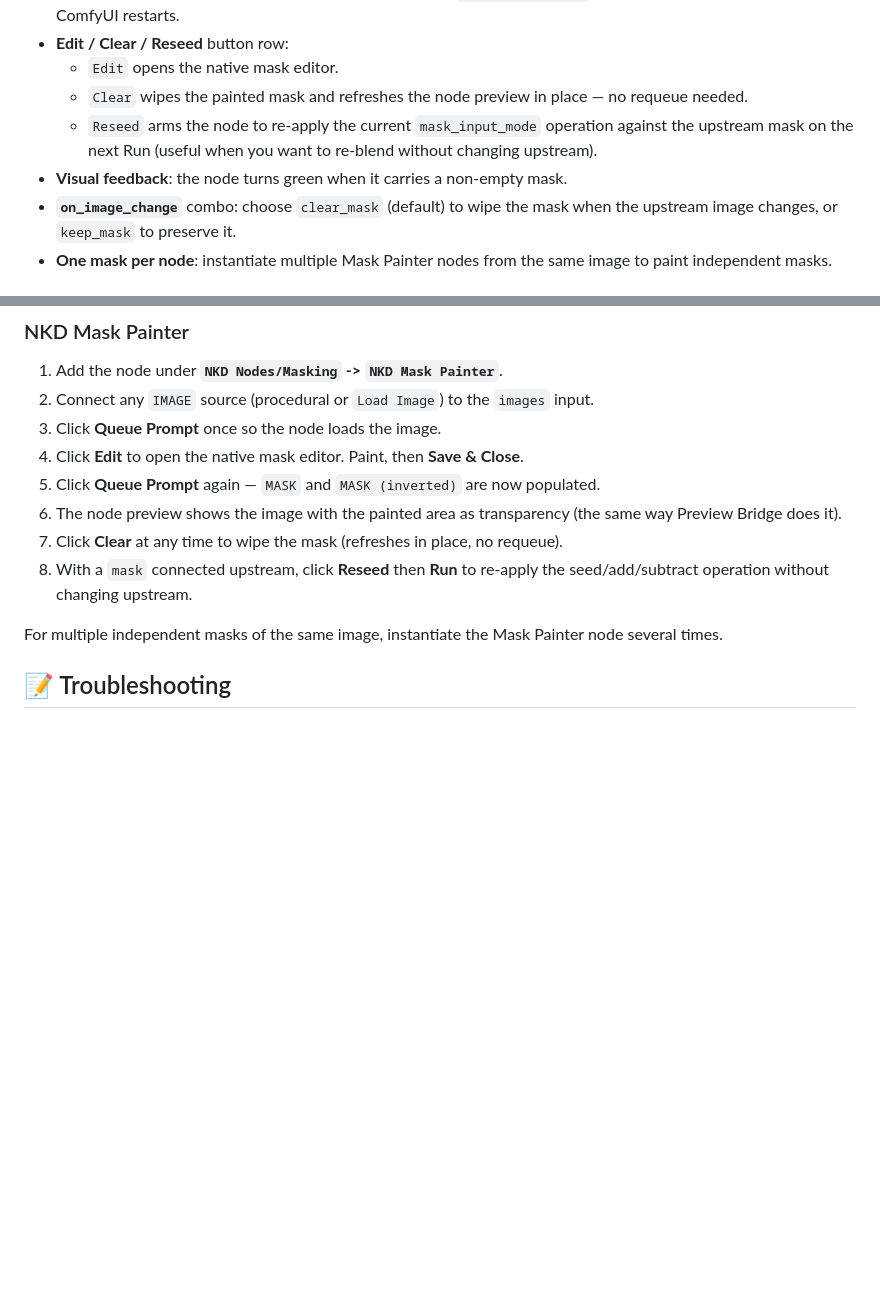
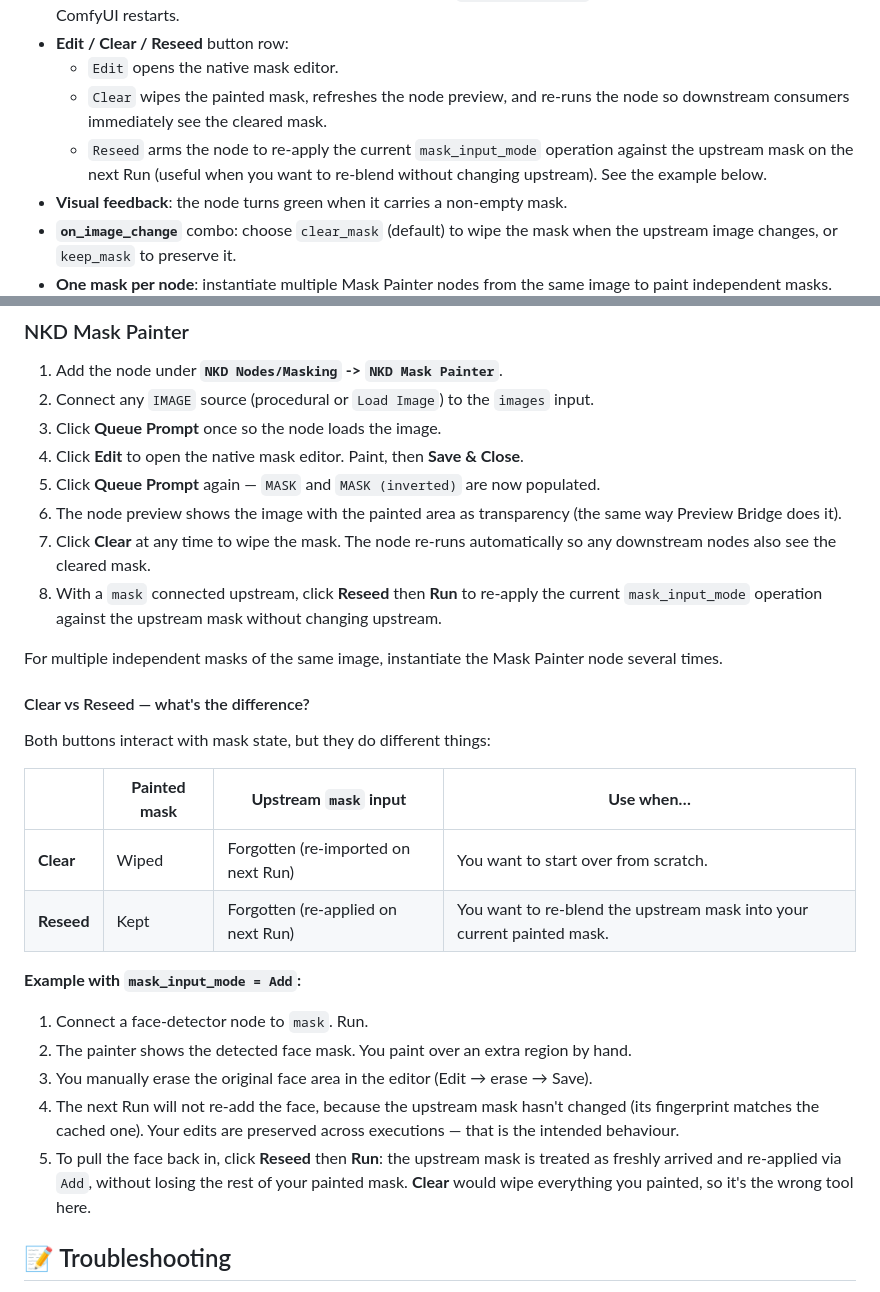
Before and after one commit to Nekodificador/ComfyUI-NKD-Preview-Tools, a Markdown page: README.md, 2 parts joined by grey strips. GitHub-like rendering; blank space fills up the shorter version.

Commit message:
docs: clarify Clear vs Reseed with example workflow
Co-Authored-By: Claude Opus 4.7 <noreply@anthropic.com>

```diff
--- a/README.md
+++ b/README.md
@@ -41,8 +41,8 @@ https://github.com/user-attachments/assets/fea39b77-1e47-4006-ba7f-51197db0f106
 - **Persistent across restarts**: painted masks are mirrored to `input/nkd_masks/` so they survive temp cleanup and ComfyUI restarts.
 - **Edit / Clear / Reseed** button row:
   - `Edit` opens the native mask editor.
-  - `Clear` wipes the painted mask and refreshes the node preview in place — no requeue needed.
-  - `Reseed` arms the node to re-apply the current `mask_input_mode` operation against the upstream mask on the next Run (useful when you want to re-blend without changing upstream).
+  - `Clear` wipes the painted mask, refreshes the node preview, and re-runs the node so downstream consumers immediately see the cleared mask.
+  - `Reseed` arms the node to re-apply the current `mask_input_mode` operation against the upstream mask on the next Run (useful when you want to re-blend without changing upstream). See the example below.
 - **Visual feedback**: the node turns green when it carries a non-empty mask.
 - **`on_image_change`** combo: choose `clear_mask` (default) to wipe the mask when the upstream image changes, or `keep_mask` to preserve it.
 - **One mask per node**: instantiate multiple Mask Painter nodes from the same image to paint independent masks.
@@ -80,10 +80,27 @@ https://github.com/user-attachments/assets/fea39b77-1e47-4006-ba7f-51197db0f106
 4. Click **Edit** to open the native mask editor. Paint, then **Save & Close**.
 5. Click **Queue Prompt** again — `MASK` and `MASK (inverted)` are now populated.
 6. The node preview shows the image with the painted area as transparency (the same way Preview Bridge does it).
-7. Click **Clear** at any time to wipe the mask (refreshes in place, no requeue).
-8. With a `mask` connected upstream, click **Reseed** then **Run** to re-apply the seed/add/subtract operation without changing upstream.
+7. Click **Clear** at any time to wipe the mask. The node re-runs automatically so any downstream nodes also see the cleared mask.
+8. With a `mask` connected upstream, click **Reseed** then **Run** to re-apply the current `mask_input_mode` operation against the upstream mask without changing upstream.
 
 For multiple independent masks of the same image, instantiate the Mask Painter node several times.
+
+#### Clear vs Reseed — what's the difference?
+
+Both buttons interact with mask state, but they do different things:
+
+| | **Painted mask** | **Upstream `mask` input** | **Use when…** |
+|---|---|---|---|
+| **Clear** | Wiped | Forgotten (re-imported on next Run) | You want to start over from scratch. |
+| **Reseed** | Kept | Forgotten (re-applied on next Run) | You want to re-blend the upstream mask into your current painted mask. |
+
+**Example with `mask_input_mode = Add`:**
+
+1. Connect a face-detector node to `mask`. Run.
+2. The painter shows the detected face mask. You paint over an extra region by hand.
+3. You manually erase the original face area in the editor (Edit → erase → Save).
+4. The next Run will not re-add the face, because the upstream mask hasn't changed (its fingerprint matches the cached one). Your edits are preserved across executions — that is the intended behaviour.
+5. To pull the face back in, click **Reseed** then **Run**: the upstream mask is treated as freshly arrived and re-applied via `Add`, without losing the rest of your painted mask. **Clear** would wipe everything you painted, so it's the wrong tool here.
 
 ## 📝 Troubleshooting
 
```
